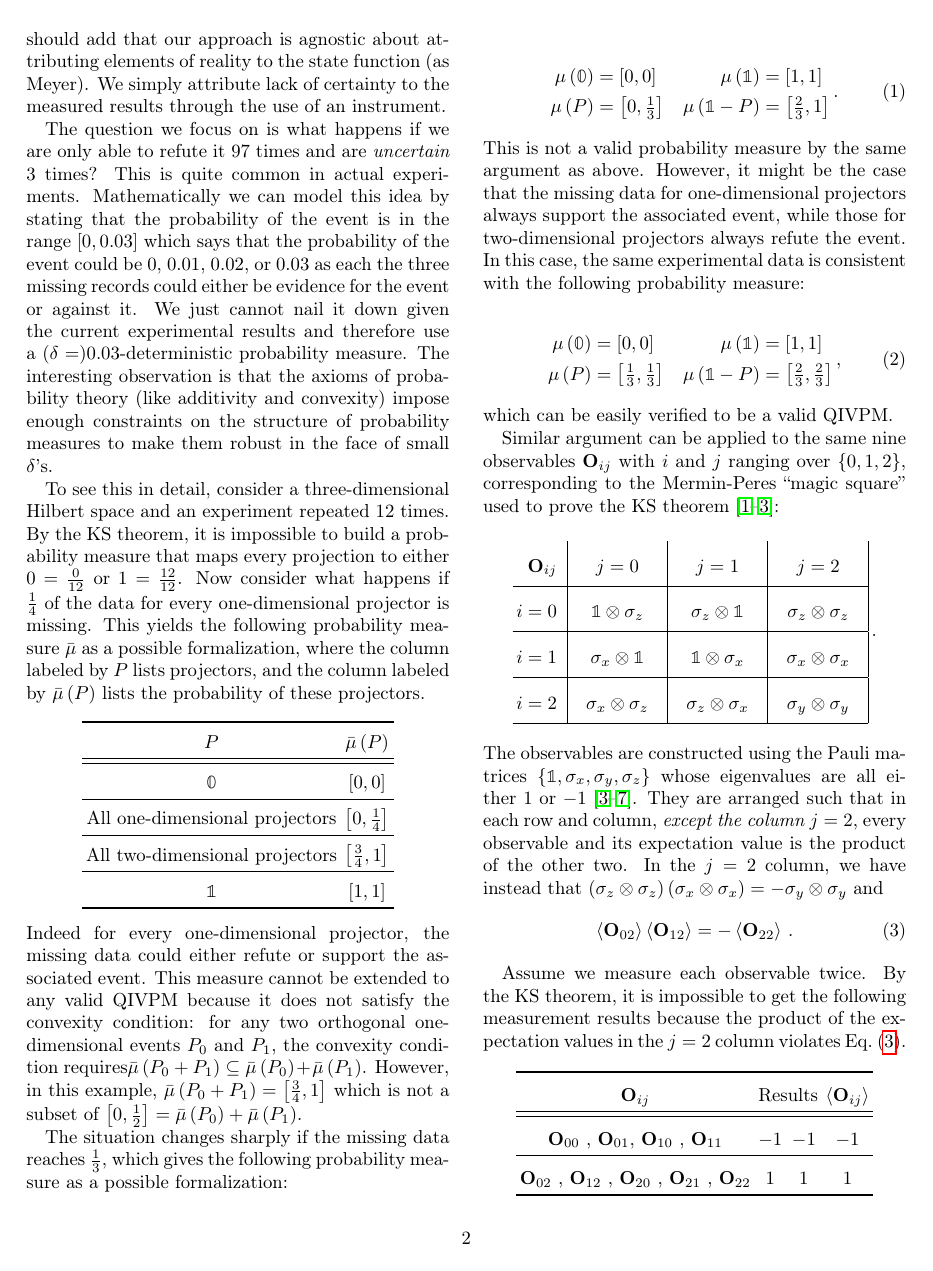
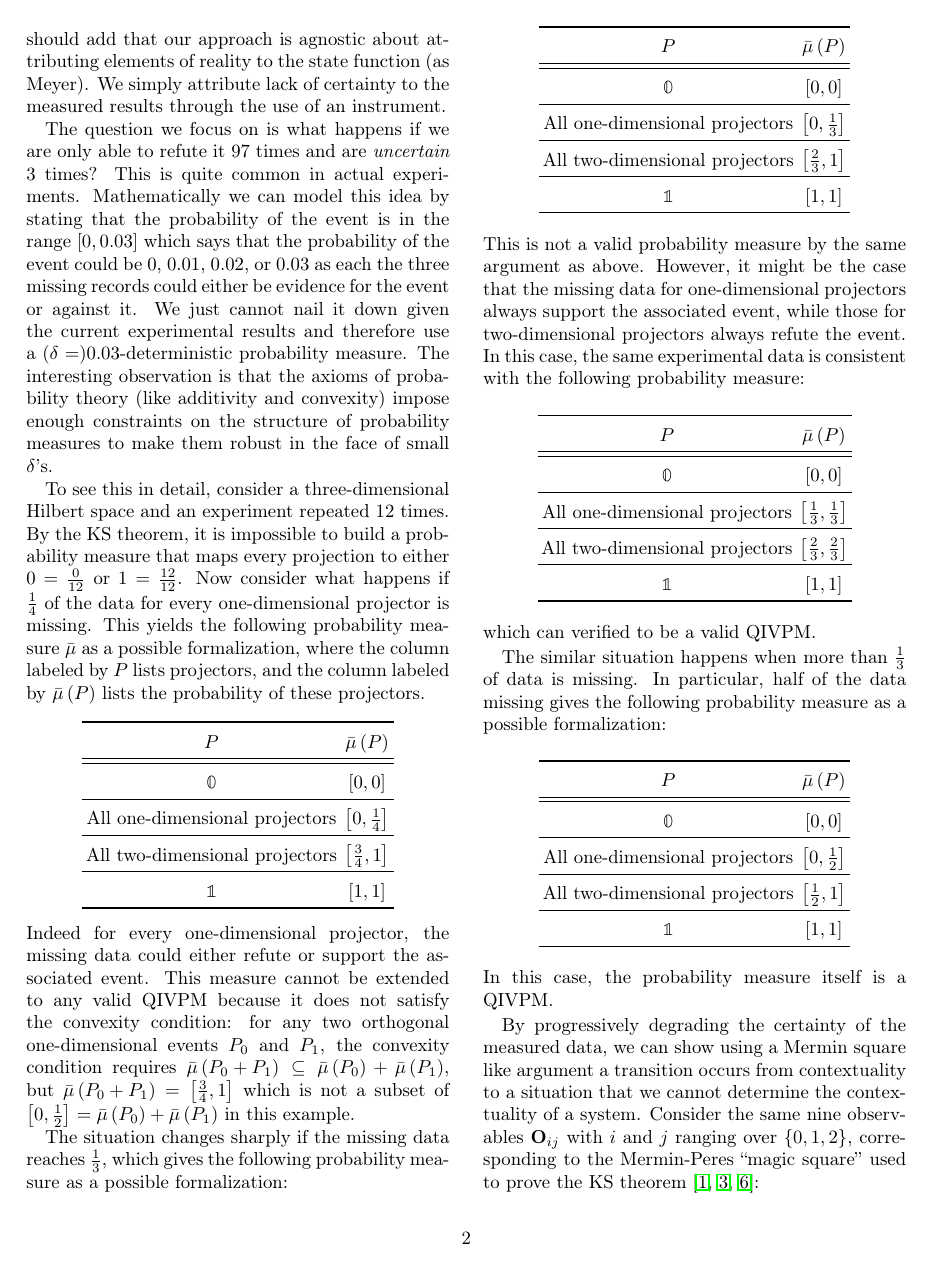
Before and after one commit to yuttai/Contextuality-and-Nonlocality-in-Discrete-Quantum-Theory, a LaTeX paper (prop_prop_letter_ajhs_referee_response.tex): page 2 of 3 before the commit and page 2 of 4 after it. Compiled offline with pdfLaTeX.

Commit message:
prop_prop_letter_ajhs_referee_response.tex Updating until Gerardo called me...

```diff
--- a/prop_prop_letter_ajhs_referee_response.tex
+++ b/prop_prop_letter_ajhs_referee_response.tex
@@ -242,34 +242,96 @@ $\mathbb{1}$ & $\necess$\tabularnewline
 data could either refute or support the associated event. This measure
 cannot be extended to any valid QIVPM because it does not satisfy
 the convexity condition: for any two orthogonal one-dimensional events
-$P_{0}$ and $P_{1}$, the convexity condition requires$\bar{\mu}\left(P_{0}+P_{1}\right)\subseteq\bar{\mu}\left(P_{0}\right)+\bar{\mu}\left(P_{1}\right)$.
-However, in this example, $\bar{\mu}\left(P_{0}+P_{1}\right)=\left[\tfrac{3}{4},1\right]$
-which is not a subset of $\left[0,\tfrac{1}{2}\right]=\bar{\mu}\left(P_{0}\right)+\bar{\mu}\left(P_{1}\right)$.
+$P_{0}$ and $P_{1}$, the convexity condition requires $\bar{\mu}\left(P_{0}+P_{1}\right)\subseteq\bar{\mu}\left(P_{0}\right)+\bar{\mu}\left(P_{1}\right)$,
+but $\bar{\mu}\left(P_{0}+P_{1}\right)=\left[\tfrac{3}{4},1\right]$
+which is not a subset of $\left[0,\tfrac{1}{2}\right]=\bar{\mu}\left(P_{0}\right)+\bar{\mu}\left(P_{1}\right)$
+in this example.
 
 The situation changes sharply if the missing data reaches $\frac{1}{3}$,
 which gives the following probability measure as a possible formalization:
+\begin{center}
+\begin{tabular}{cc}
+\toprule
+\addlinespace
+$P$  & $\bar{\mu}\left(P\right)$\tabularnewline
+\midrule
+\midrule
+\addlinespace
+$\mathbb{0}$ & $\imposs$\tabularnewline
+\midrule
+\addlinespace
+All one-dimensional projectors & $\left[0,\tfrac{1}{3}\right]$\tabularnewline
+\midrule
+\addlinespace
+All two-dimensional projectors & $\left[\tfrac{2}{3},1\right]$\tabularnewline
+\midrule
+\addlinespace
+$\mathbb{1}$ & $\necess$\tabularnewline
+\bottomrule
+\end{tabular}
+\par\end{center}
 
-\begin{equation}
-\begin{aligned}\mu\left(\mathbb{0}\right) & =\imposs & \mu\left(\mathbb{1}\right) & =\necess\\
-\mu\left(P\right) & =\left[0,\tfrac{1}{3}\right] & \mu\left(\mathbb{1}-P\right) & =\left[\tfrac{2}{3},1\right]
-\end{aligned}
-\,.
-\end{equation}
-This is not a valid probability measure by the same argument as above.
-However, it might be the case that the missing data for one-dimensional
-projectors always support the associated event, while those for two-dimensional
-projectors always refute the event. In this case, the same experimental
-data is consistent with the following probability measure:
+\noindent This is not a valid probability measure by the same argument
+as above. However, it might be the case that the missing data for
+one-dimensional projectors always support the associated event, while
+those for two-dimensional projectors always refute the event. In this
+case, the same experimental data is consistent with the following
+probability measure:
+\begin{center}
+\begin{tabular}{cc}
+\toprule
+\addlinespace
+$P$  & $\bar{\mu}\left(P\right)$\tabularnewline
+\midrule
+\midrule
+\addlinespace
+$\mathbb{0}$ & $\imposs$\tabularnewline
+\midrule
+\addlinespace
+All one-dimensional projectors & $\left[\tfrac{1}{3},\tfrac{1}{3}\right]$\tabularnewline
+\midrule
+\addlinespace
+All two-dimensional projectors & $\left[\tfrac{2}{3},\tfrac{2}{3}\right]$\tabularnewline
+\midrule
+\addlinespace
+$\mathbb{1}$ & $\necess$\tabularnewline
+\bottomrule
+\end{tabular}
+\par\end{center}
 
-\begin{equation}
-\begin{aligned}\mu\left(\mathbb{0}\right) & =\imposs & \mu\left(\mathbb{1}\right) & =\necess\\
-\mu\left(P\right) & =\left[\tfrac{1}{3},\tfrac{1}{3}\right] & \mu\left(\mathbb{1}-P\right) & =\left[\tfrac{2}{3},\tfrac{2}{3}\right]
-\end{aligned}
-\,,
-\end{equation}
-which can be easily verified to be a valid QIVPM.
+\noindent which can verified to be a valid QIVPM.
 
-Similar argument can be applied to the same nine observables $\mathbf{O}_{ij}$
+The similar situation happens when more than $\frac{1}{3}$ of data
+is missing. In particular, half of the data missing gives the following
+probability measure as a possible formalization:
+\begin{center}
+\begin{tabular}{cc}
+\toprule
+\addlinespace
+$P$  & $\bar{\mu}\left(P\right)$\tabularnewline
+\midrule
+\midrule
+\addlinespace
+$\mathbb{0}$ & $\imposs$\tabularnewline
+\midrule
+\addlinespace
+All one-dimensional projectors & $\left[0,\tfrac{1}{2}\right]$\tabularnewline
+\midrule
+\addlinespace
+All two-dimensional projectors & $\left[\tfrac{1}{2},1\right]$\tabularnewline
+\midrule
+\addlinespace
+$\mathbb{1}$ & $\necess$\tabularnewline
+\bottomrule
+\end{tabular}
+\par\end{center}
+
+\noindent In this case, the probability measure itself is a QIVPM.
+
+By progressively degrading the certainty of the measured data, we
+can show using a Mermin square like argument a transition occurs from
+contextuality to a situation that we cannot determine the contextuality
+of a system. Consider the same nine observables $\mathbf{O}_{ij}$
 with $i$ and $j$ ranging over $\{0,1,2\}$, corresponding to the
 Mermin-Peres ``magic square'' used to prove the KS theorem \cite{Mermin1990Simple,peres1995quantum,Griffiths2003}:
 
@@ -308,4 +370,3 @@ of the expectation values in the $j=2$ column violates Eq.~(\ref{eq:j_2_expectat
 \begin{tabular}{cccc}
 \toprule
 \addlinespace
-$\mathbf{O}_{ij}$  & \multicolumn{2}{c}{Results} & $\expval{\mathbf{O}_{ij}}$\tabularnewline
@@ -312,8 +377,6 @@ $\mathbf{O}_{ij}$  & \multicolumn{2}{c}{Results} & $\expval{\mathbf{O}_{ij}}$\ta
 \midrule
 \midrule
 \addlinespace
-$\mathbf{O}_{00}$ , $\mathbf{O}_{01}$, $\mathbf{O}_{10}$ , $\mathbf{O}_{11}$  & $-1$ & $-1$ & $-1$\tabularnewline
+$\mathbf{O}_{00}$, $\mathbf{O}_{11}$ & $-1$ & $-1$ & $-1$\tabularnewline
 \midrule
 \addlinespace
-$\mathbf{O}_{02}$ , $\mathbf{O}_{12}$ , $\mathbf{O}_{20}$ , $\mathbf{O}_{21}$
-, $\mathbf{O}_{22}$  & $1$ & $1$ & $1$\tabularnewline
```
Also changed, not shown: prop_prop_letter_ajhs_referee_response.tex (21 more changed lines), 1 other file.
